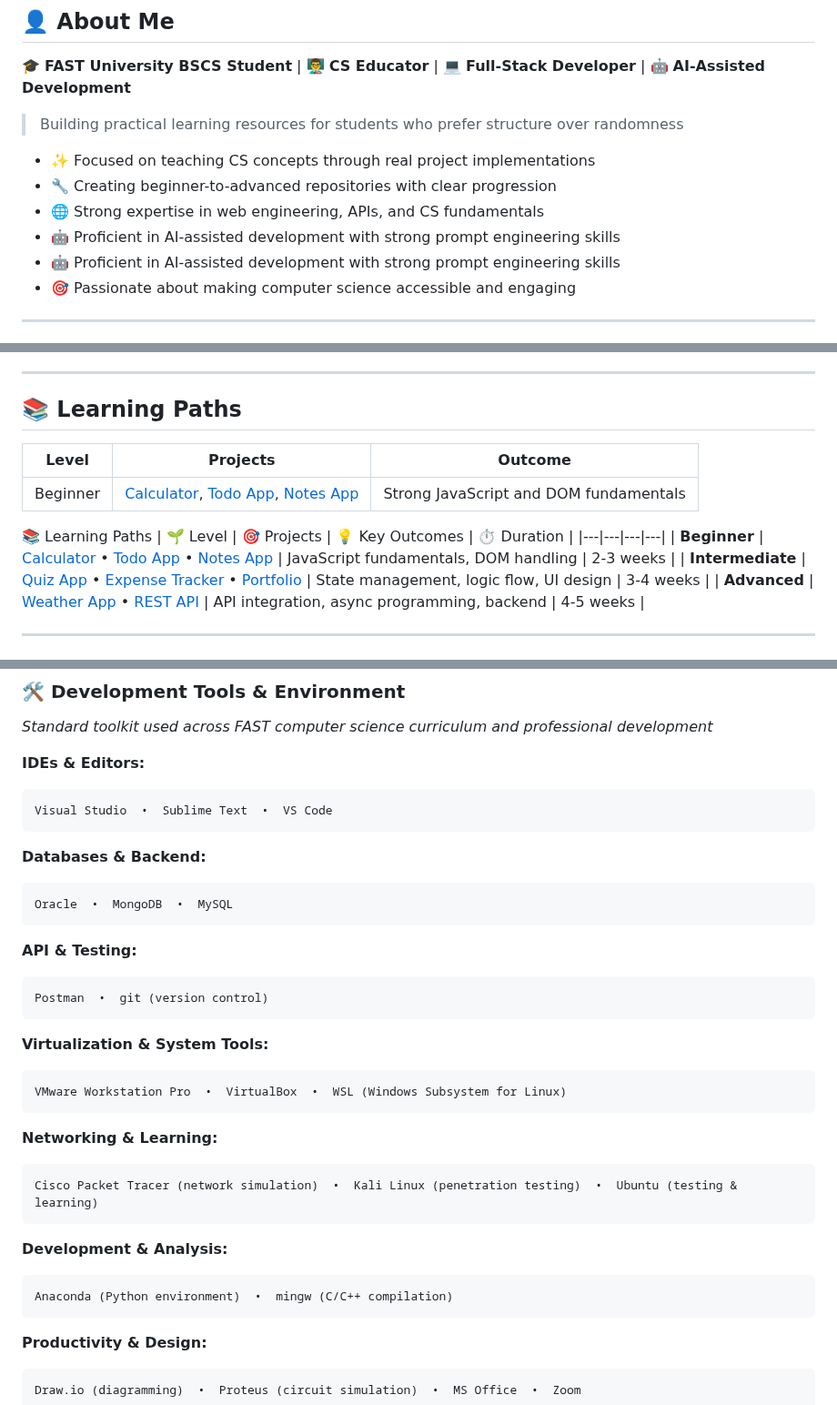
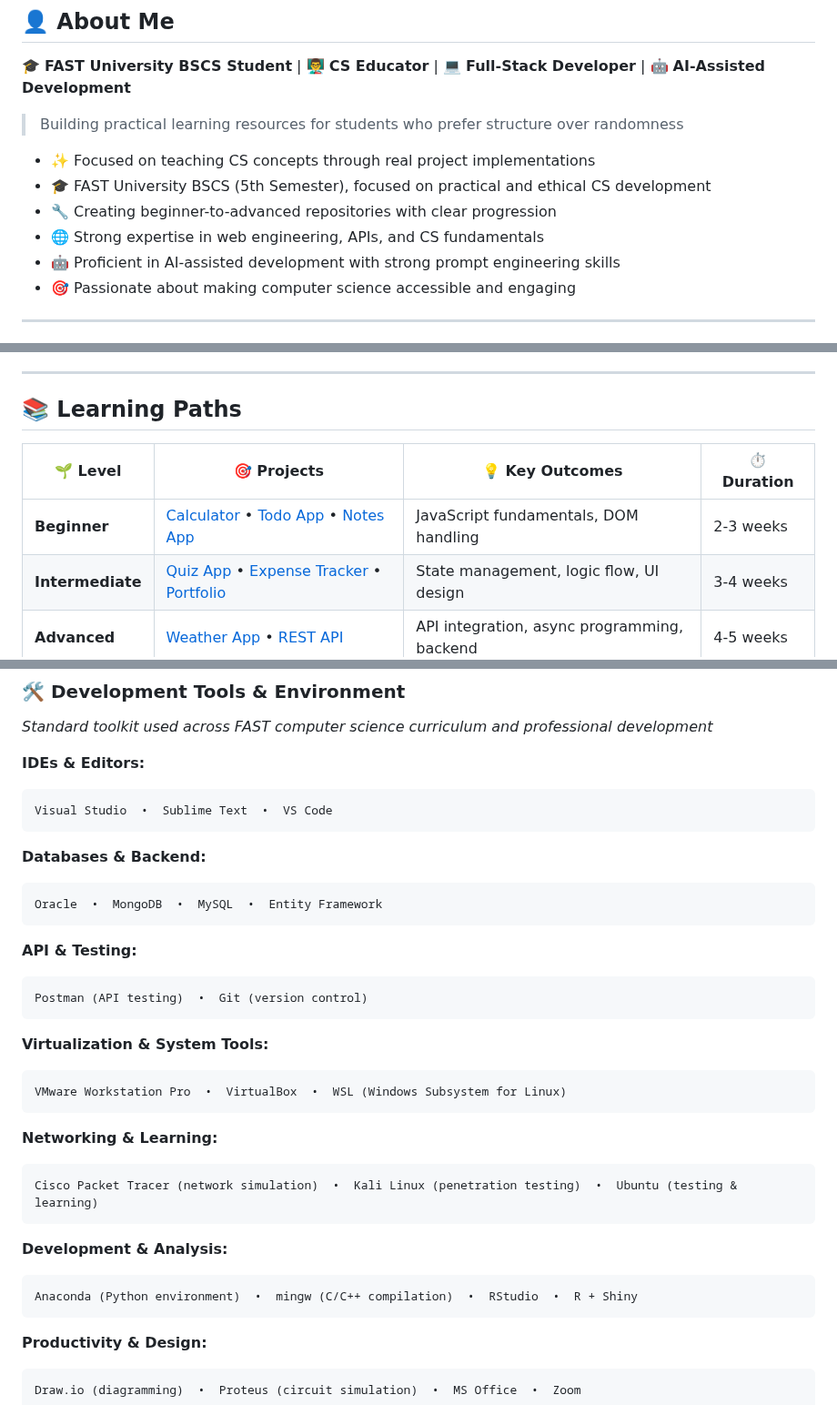
Before and after one commit to AliShah1029384756/AliShah1029384756, a Markdown page: README.md, 3 parts joined by grey strips. Shown at 91% size. Drawn GitHub-style.

Commit message:
docs: sync profile README with updated CV details

````diff
--- a/README.md
+++ b/README.md
@@ -26,9 +26,9 @@
 > Building practical learning resources for students who prefer structure over randomness
 
 - ✨ Focused on teaching CS concepts through real project implementations
+- 🎓 FAST University BSCS (5th Semester), focused on practical and ethical CS development
 - 🔧 Creating beginner-to-advanced repositories with clear progression
 - 🌐 Strong expertise in web engineering, APIs, and CS fundamentals
-- 🤖 Proficient in AI-assisted development with strong prompt engineering skills
 - 🤖 Proficient in AI-assisted development with strong prompt engineering skills
 - 🎯 Passionate about making computer science accessible and engaging
 
@@ -55,10 +55,7 @@ This profile is built like a mini learning portal for students who want **struct
 ---
 
 ## 📚 Learning Paths
-| Level | Projects | Outcome |
-|---|---|---|
-| Beginner | [Calculator](https://github.com/AliShah1029384756/calculator), [Todo App](https://github.com/AliShah1029384756/todo-app), [Notes App](https://github.com/AliShah1029384756/notes-app) | Strong JavaScript and DOM fundamentals |
-📚 Learning Paths
+
 | 🌱 Level | 🎯 Projects | 💡 Key Outcomes | ⏱️ Duration |
 |---|---|---|---|
 | **Beginner** | [Calculator](https://github.com/AliShah1029384756/calculator) • [Todo App](https://github.com/AliShah1029384756/todo-app) • [Notes App](https://github.com/AliShah1029384756/notes-app) | JavaScript fundamentals, DOM handling | 2-3 weeks |
@@ -140,12 +137,12 @@ Visual Studio  •  Sublime Text  •  VS Code
 
 **Databases & Backend:**
 ```
-Oracle  •  MongoDB  •  MySQL
+Oracle  •  MongoDB  •  MySQL  •  Entity Framework
 ```
 
 **API & Testing:**
 ```
-Postman  •  git (version control)
+Postman (API testing)  •  Git (version control)
 ```
 
 **Virtualization & System Tools:**
@@ -160,7 +157,7 @@ Cisco Packet Tracer (network simulation)  •  Kali Linux (penetration testing)
 
 **Development & Analysis:**
 ```
-Anaconda (Python environment)  •  mingw (C/C++ compilation)
+Anaconda (Python environment)  •  mingw (C/C++ compilation)  •  RStudio  •  R + Shiny
 ```
 
 **Productivity & Design:**
````
Also changed, not shown: other parts of README.md (+0 -1 lines).
